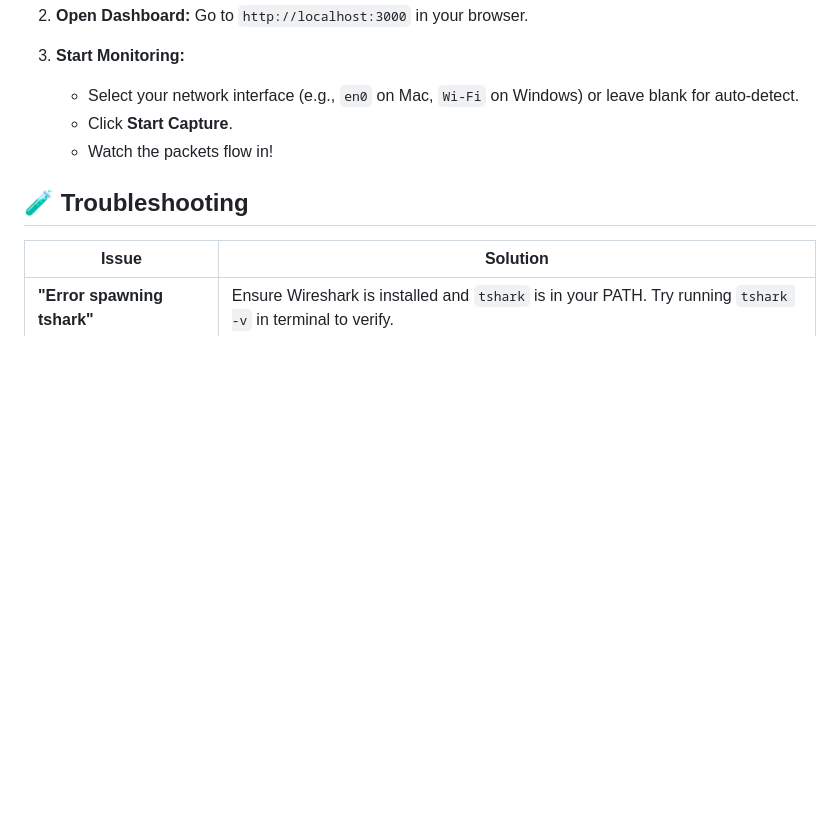
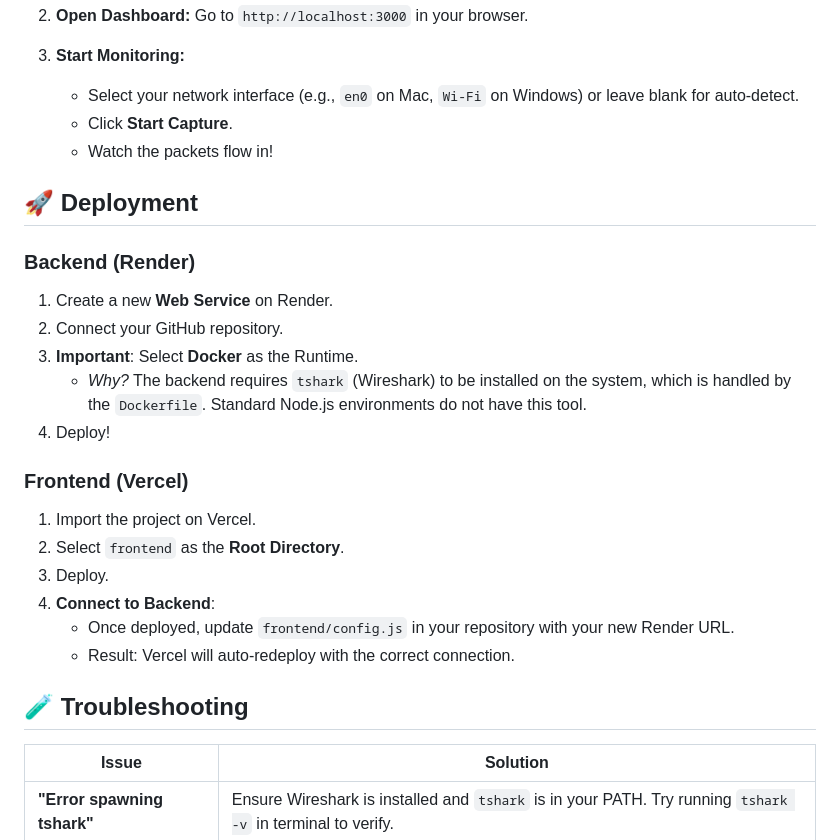
Before and after one commit to om-73/local-network-, a Markdown page: README.md, the part around the change. Drawn GitHub-style; blank space fills up the shorter version.

Commit message:
Add deployment instructions

```diff
--- a/README.md
+++ b/README.md
@@ -109,6 +109,23 @@ graph TD;
     -   Click **Start Capture**.
     -   Watch the packets flow in!
 
+## 🚀 Deployment
+
+### Backend (Render)
+1.  Create a new **Web Service** on Render.
+2.  Connect your GitHub repository.
+3.  **Important**: Select **Docker** as the Runtime.
+    -   *Why?* The backend requires `tshark` (Wireshark) to be installed on the system, which is handled by the `Dockerfile`. Standard Node.js environments do not have this tool.
+4.  Deploy!
+
+### Frontend (Vercel)
+1.  Import the project on Vercel.
+2.  Select `frontend` as the **Root Directory**.
+3.  Deploy.
+4.  **Connect to Backend**:
+    -   Once deployed, update `frontend/config.js` in your repository with your new Render URL.
+    -   Result: Vercel will auto-redeploy with the correct connection.
+
 ## 🧪 Troubleshooting
 
 | Issue | Solution |
```
